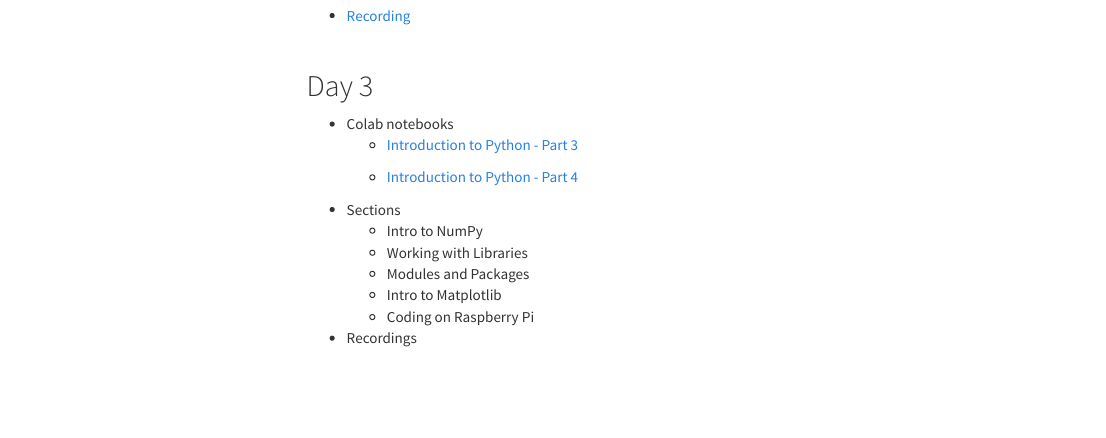
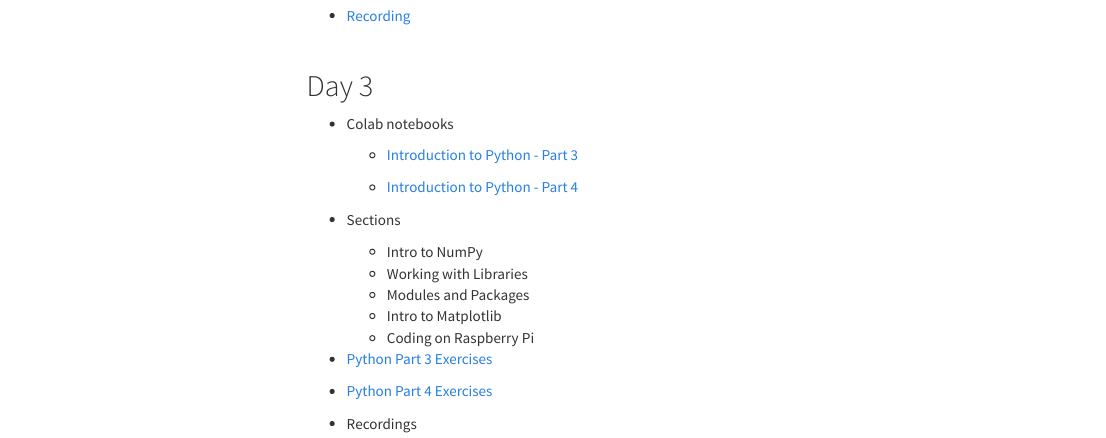
Before and after one commit to jlgrons/CELEHS-DSinA, an R Markdown document (week_1.Rmd): the page in a window 1100 px wide, from 800 px down. The pictures show the output file week_1.html that the author committed with the source, opened offline; library style sheets and scripts come from the installed R packages; menus at the side of the page are left out.

Commit message:
update excercises

```diff
--- a/week_1.Rmd
+++ b/week_1.Rmd
@@ -69,6 +69,9 @@ output:
   * Intro to Matplotlib
   * Coding on Raspberry Pi
 
+* [Python Part 3 Exercises](https://drive.google.com/file/d/1Un6ipxdoE-msIwOOVEImqMyYOYtvTTtX/view?usp=sharing)
+
+* [Python Part 4 Exercises](https://drive.google.com/file/d/1EHxaRtYvJ-k9nJCtJawv1U9KS_b8taQc/view?usp=sharing)
 
 * Recordings
 
```
Also changed, not shown: week_1.html.
